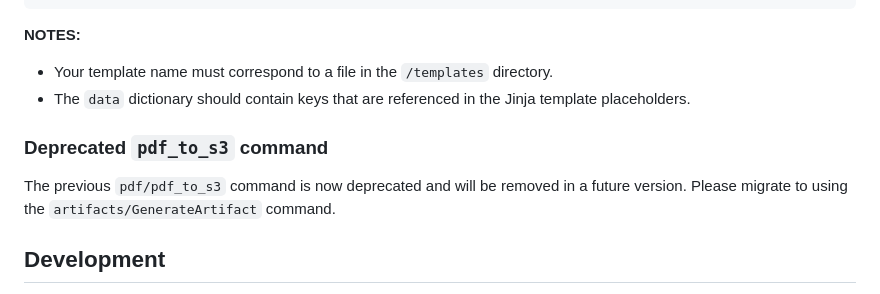
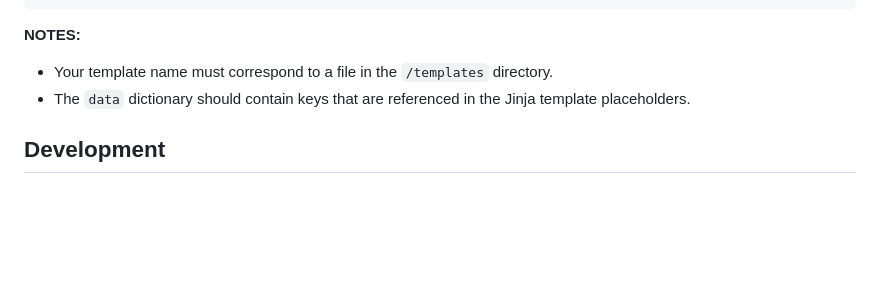
Before and after one commit to GSA-TTS/spiffworkflow-connector, a Markdown page: README.md, the part around the change. Rendered like a GitHub page; blank space fills up the shorter version.

Commit message:
Remove old command from README.md

```diff
--- a/README.md
+++ b/README.md
@@ -92,10 +92,6 @@ curl -X POST \
 - Your template name must correspond to a file in the `/templates` directory.
 - The `data` dictionary should contain keys that are referenced in the Jinja template placeholders.
 
-### Deprecated `pdf_to_s3` command
-
-The previous `pdf/pdf_to_s3` command is now deprecated and will be removed in a future version. Please migrate to using the `artifacts/GenerateArtifact` command.
-
 **Development**
 --------------
 
```
